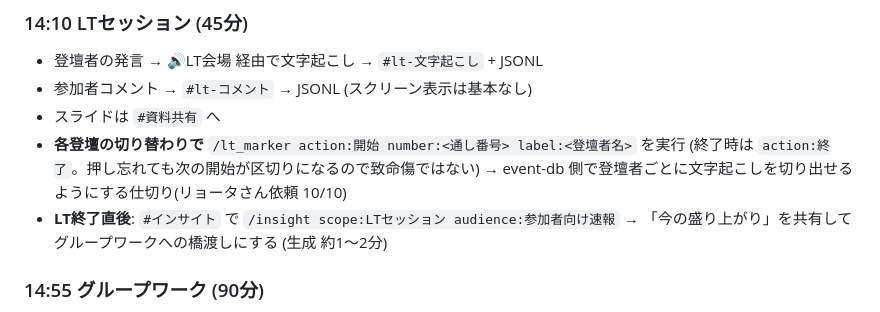
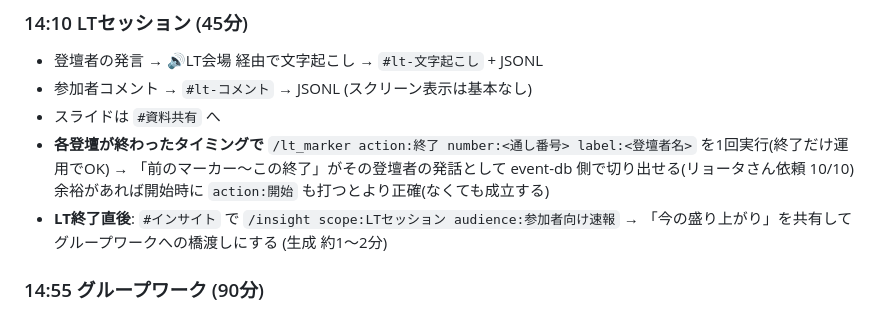
Before and after one commit to miyoshi-newmeta/event-insight, a Markdown page: RUNBOOK.md, the part around the change. Rendered like a GitHub page.

```diff
--- a/RUNBOOK.md
+++ b/RUNBOOK.md
@@ -47,9 +47,9 @@ LTセッション
 - 登壇者の発言 → 🔊LT会場 経由で文字起こし → `#lt-文字起こし` + JSONL
 - 参加者コメント → `#lt-コメント` → JSONL (スクリーン表示は基本なし)
 - スライドは `#資料共有` へ
-- **各登壇の切り替わりで** `/lt_marker action:開始 number:<通し番号> label:<登壇者名>` を実行
-  (終了時は `action:終了`。押し忘れても次の開始が区切りになるので致命傷ではない)
-  → event-db 側で登壇者ごとに文字起こしを切り出せるようにする仕切り(リョータさん依頼 10/10)
+- **各登壇が終わったタイミングで** `/lt_marker action:終了 number:<通し番号> label:<登壇者名>` を1回実行(終了だけ運用でOK)
+  → 「前のマーカー〜この終了」がその登壇者の発話として event-db 側で切り出せる(リョータさん依頼 10/10)
+  余裕があれば開始時に `action:開始` も打つとより正確(なくても成立する)
 - **LT終了直後**: `#インサイト` で `/insight scope:LTセッション audience:参加者向け速報`
   → 「今の盛り上がり」を共有してグループワークへの橋渡しにする (生成 約1〜2分)
 
```
Also changed, not shown: docs/eventdb-summary-format.md (+22 -1 lines).
